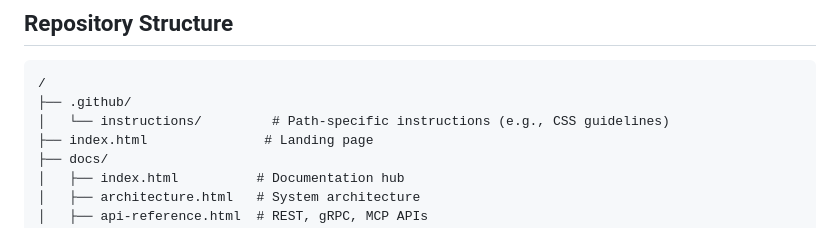
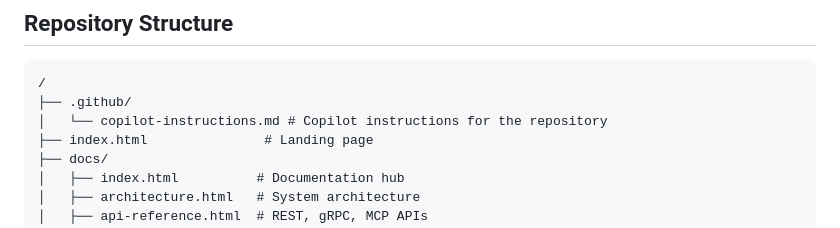
Before and after one commit to KinematosRT/qinematos.github.io, a Markdown page: .github/copilot-instructions.md, the part around the change. Drawn GitHub-style.

Commit message:
Update .github/copilot-instructions.md
Co-authored-by: gemini-code-assist[bot] <176961590+gemini-code-assist[bot]@users.noreply.github.com>

````diff
--- a/.github/copilot-instructions.md
+++ b/.github/copilot-instructions.md
@@ -16,7 +16,7 @@ This is a **static website** for Qinematos (pronounced "kih-NEM-uh-tohs") - The
 ```
 /
 ├── .github/
-│   └── instructions/         # Path-specific instructions (e.g., CSS guidelines)
+│   └── copilot-instructions.md # Copilot instructions for the repository
 ├── index.html               # Landing page
 ├── docs/
 │   ├── index.html          # Documentation hub
````
